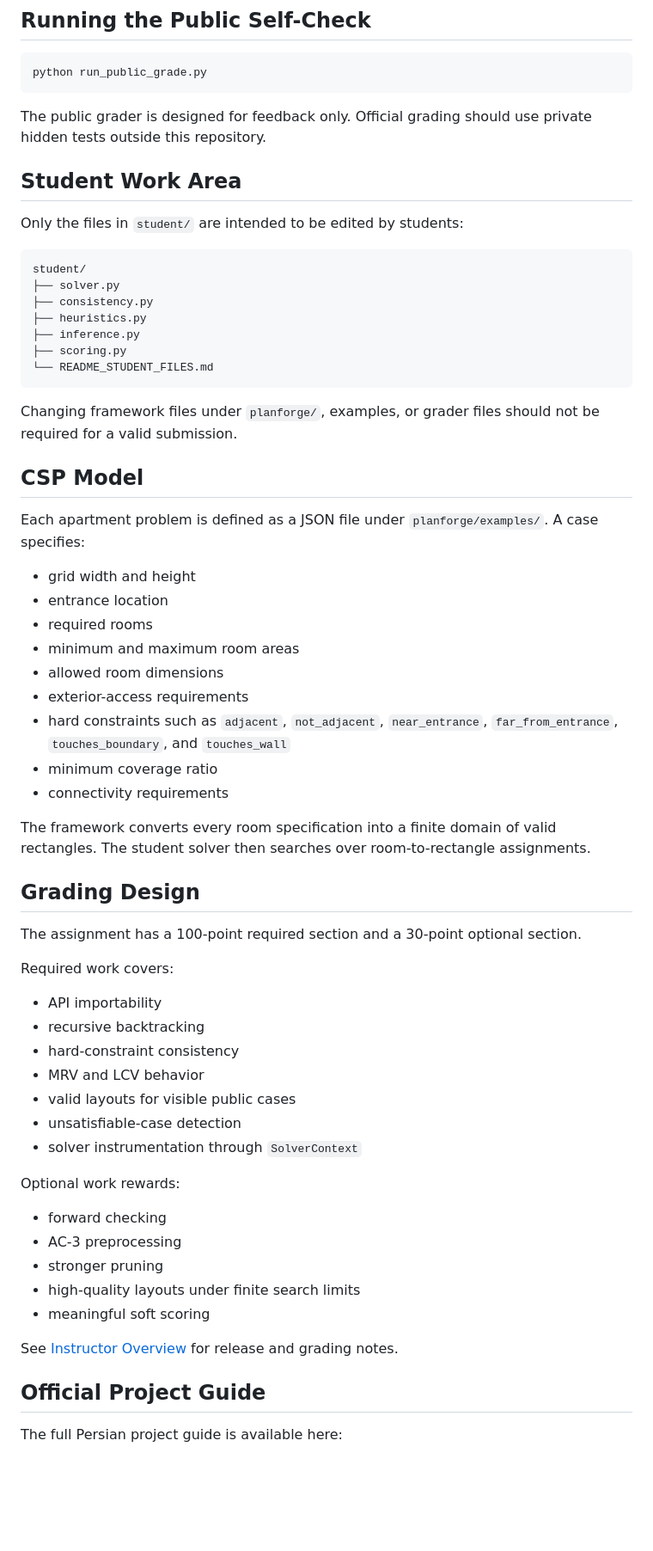
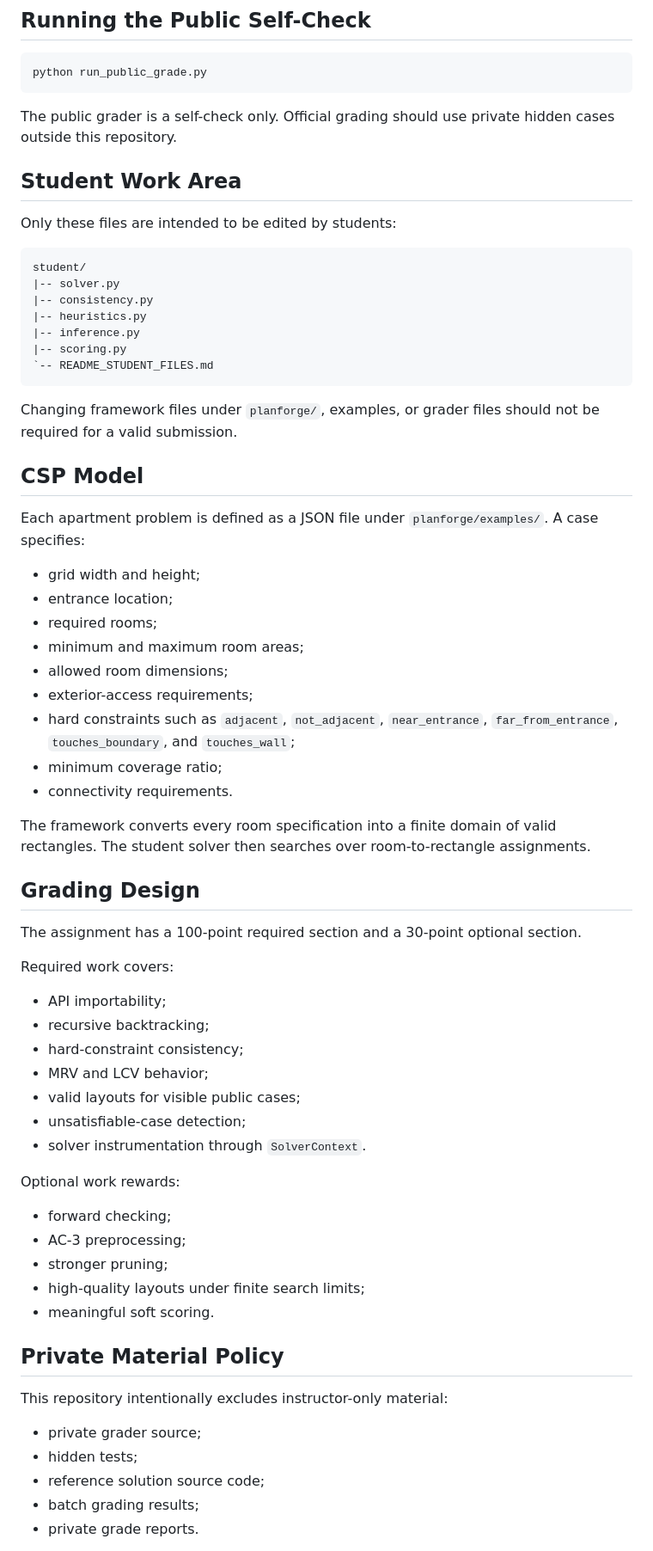
Before and after one commit to msmahdinejad/PlanForge, a Markdown page: README.md, the part around one of its changes. Shown at 86% size. GitHub-like rendering; blank space fills up the shorter version.

````diff
--- a/README.md
+++ b/README.md
@@ -85,20 +124,20 @@ run_windows.bat
 python run_public_grade.py
 ```
 
-The public grader is designed for feedback only. Official grading should use private hidden tests outside this repository.
+The public grader is a self-check only. Official grading should use private hidden cases outside this repository.
 
 ## Student Work Area
 
-Only the files in `student/` are intended to be edited by students:
+Only these files are intended to be edited by students:
 
 ```text
 student/
-├── solver.py
-├── consistency.py
-├── heuristics.py
-├── inference.py
-├── scoring.py
-└── README_STUDENT_FILES.md
+|-- solver.py
+|-- consistency.py
+|-- heuristics.py
+|-- inference.py
+|-- scoring.py
+`-- README_STUDENT_FILES.md
 ```
 
 Changing framework files under `planforge/`, examples, or grader files should not be required for a valid submission.
@@ -107,15 +146,15 @@ Changing framework files under `planforge/`, examples, or grader files should no
 
 Each apartment problem is defined as a JSON file under `planforge/examples/`. A case specifies:
 
-- grid width and height
-- entrance location
-- required rooms
-- minimum and maximum room areas
-- allowed room dimensions
-- exterior-access requirements
-- hard constraints such as `adjacent`, `not_adjacent`, `near_entrance`, `far_from_entrance`, `touches_boundary`, and `touches_wall`
-- minimum coverage ratio
-- connectivity requirements
+- grid width and height;
+- entrance location;
+- required rooms;
+- minimum and maximum room areas;
+- allowed room dimensions;
+- exterior-access requirements;
+- hard constraints such as `adjacent`, `not_adjacent`, `near_entrance`, `far_from_entrance`, `touches_boundary`, and `touches_wall`;
+- minimum coverage ratio;
+- connectivity requirements.
 
 The framework converts every room specification into a finite domain of valid rectangles. The student solver then searches over room-to-rectangle assignments.
 
@@ -125,25 +164,29 @@ The assignment has a 100-point required section and a 30-point optional section.
 
 Required work covers:
 
-- API importability
-- recursive backtracking
-- hard-constraint consistency
-- MRV and LCV behavior
-- valid layouts for visible public cases
-- unsatisfiable-case detection
-- solver instrumentation through `SolverContext`
+- API importability;
+- recursive backtracking;
+- hard-constraint consistency;
+- MRV and LCV behavior;
+- valid layouts for visible public cases;
+- unsatisfiable-case detection;
+- solver instrumentation through `SolverContext`.
 
 Optional work rewards:
 
-- forward checking
-- AC-3 preprocessing
-- stronger pruning
-- high-quality layouts under finite search limits
-- meaningful soft scoring
+- forward checking;
+- AC-3 preprocessing;
+- stronger pruning;
+- high-quality layouts under finite search limits;
+- meaningful soft scoring.
 
-See [Instructor Overview](docs/INSTRUCTOR_OVERVIEW.md) for release and grading notes.
+## Private Material Policy
 
-## Official Project Guide
+This repository intentionally excludes instructor-only material:
 
-The full Persian project guide is available here:
+- private grader source;
+- hidden tests;
+- reference solution source code;
+- batch grading results;
+- private grade reports.
 
````
Also changed, not shown: other parts of README.md (+70 -31 lines), docs/INSTRUCTOR_OVERVIEW.md (+3 -2 lines), assets/screenshots/planforge-csp-workflow.png (added), assets/screenshots/planforge-visual-solve-tree.png (added), 3 other files.
